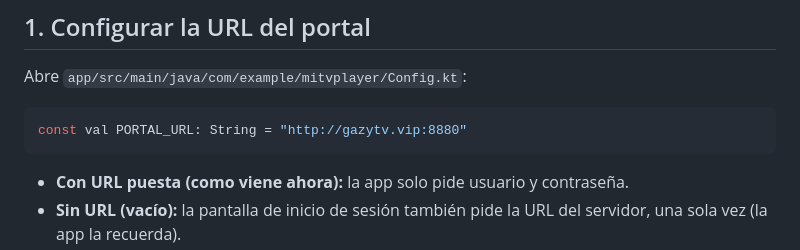
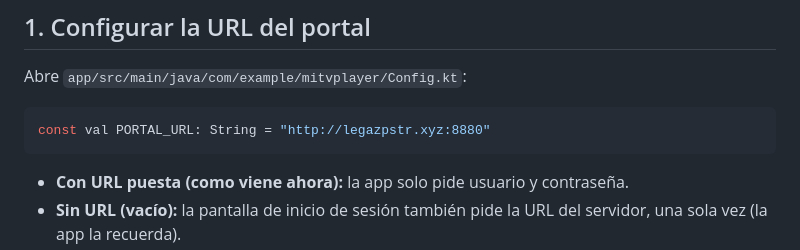
Before and after one commit to nunezvaleria227-beep/ultra-premier-tv, a Markdown page: README.md, the part around the change. Drawn GitHub-style.

Commit message:
Change PORTAL_URL in Config.kt
Updated the portal URL in the configuration.

````diff
--- a/README.md
+++ b/README.md
@@ -37,7 +37,7 @@ Funciona con Fire OS 6 en adelante (Android 7.1+). Se maneja con el control remo
 Abre `app/src/main/java/com/example/mitvplayer/Config.kt`:
 
 ```kotlin
-const val PORTAL_URL: String = "http://gazytv.vip:8880"
+const val PORTAL_URL: String = "http://legazpstr.xyz:8880"
 ```
 
 - **Con URL puesta (como viene ahora):** la app solo pide usuario y contraseña.
````
